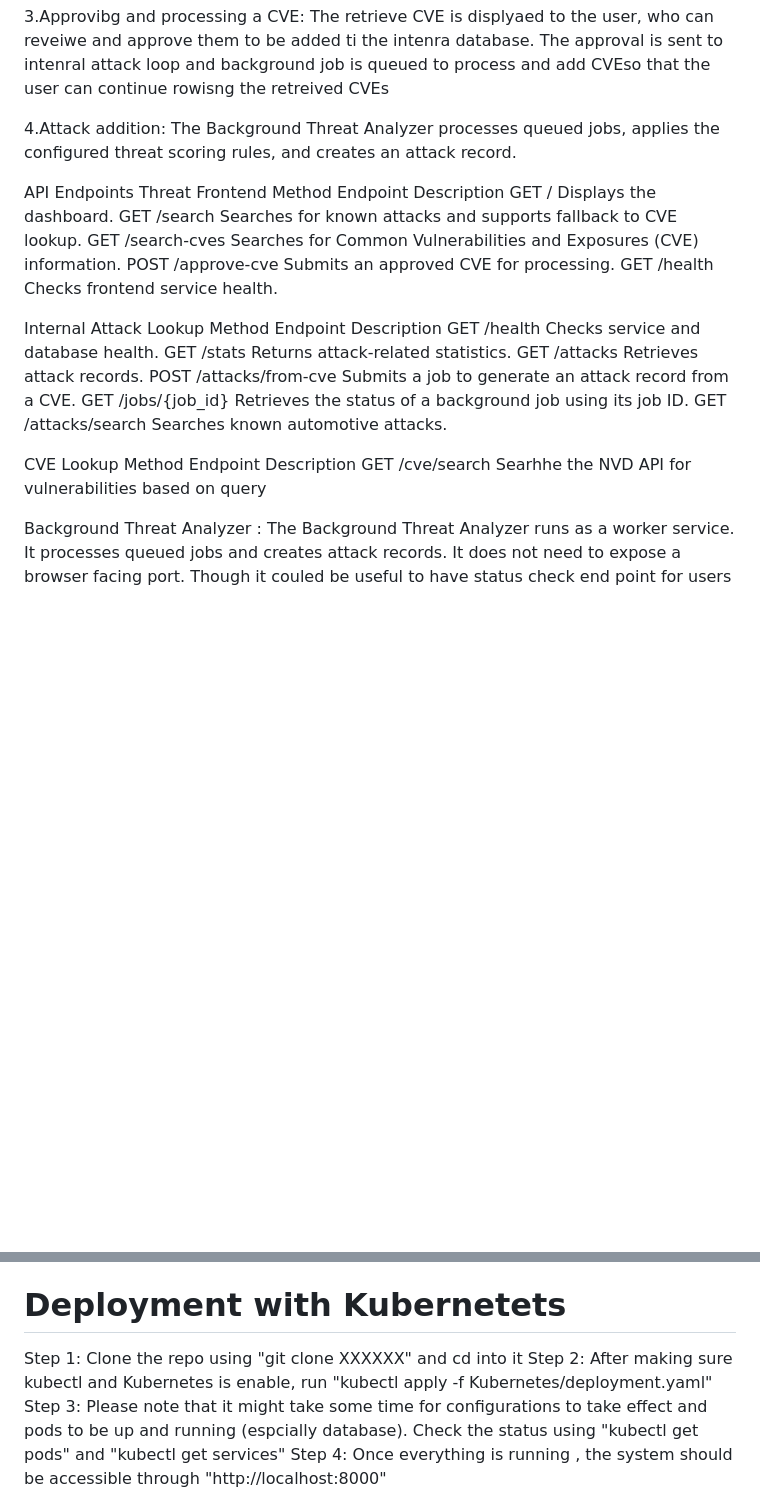
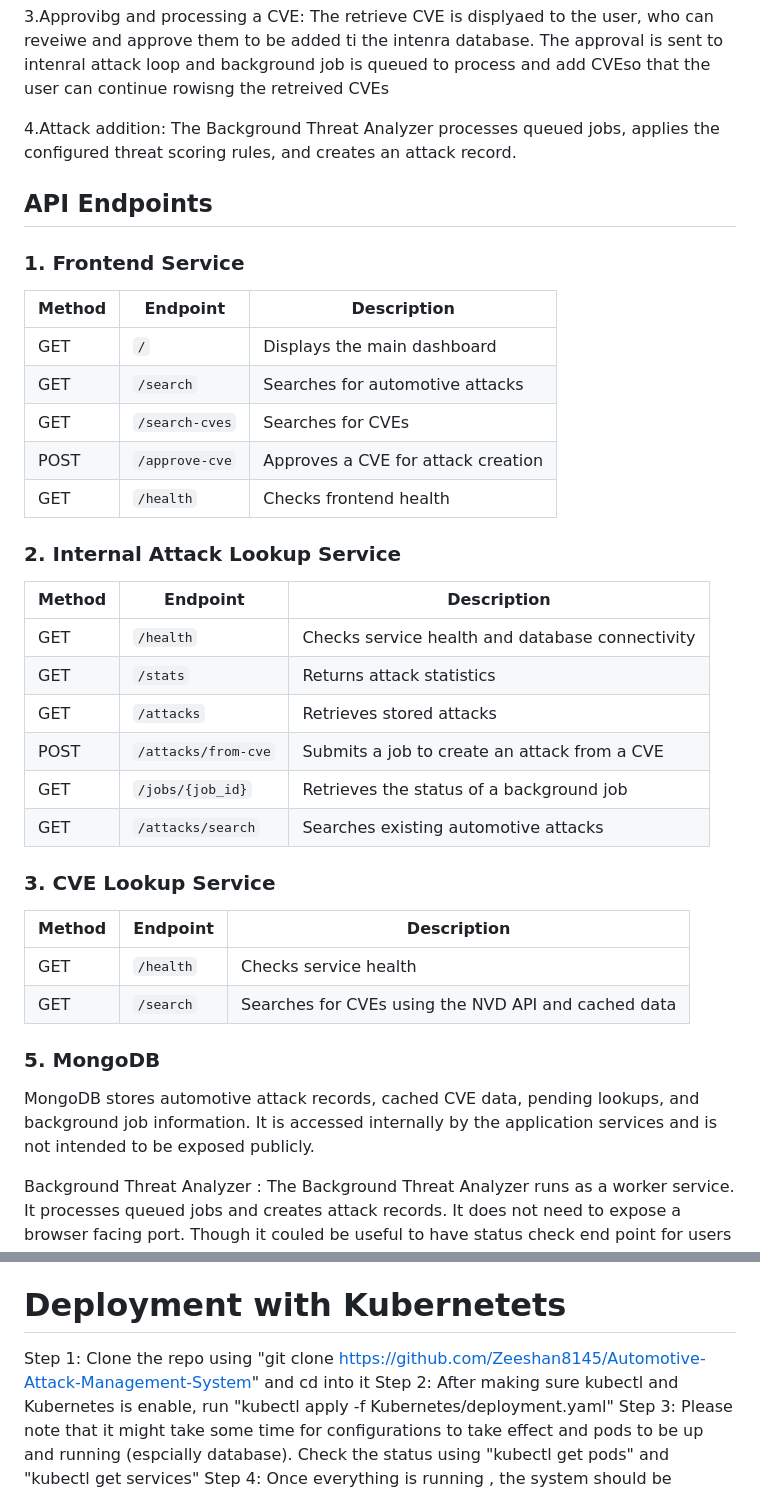
Before and after one commit to Zeeshan8145/Automotive-Attack-Management-System, a Markdown page: README.md, 2 parts joined by grey strips. GitHub-like rendering; blank space fills up the shorter version.

```diff
--- a/README.md
+++ b/README.md
@@ -35,27 +35,42 @@ For detailed information on endpoints, Dockerfiles of each components and its de
 
 4.Attack addition: The Background Threat Analyzer processes queued jobs, applies the configured threat scoring rules, and creates an attack record.
 
-API Endpoints
-Threat Frontend
-Method	Endpoint	Description
-GET	/	Displays the dashboard.
-GET	/search	Searches for known attacks and supports fallback to CVE lookup.
-GET	/search-cves	Searches for Common Vulnerabilities and Exposures (CVE) information.
-POST	/approve-cve	Submits an approved CVE for processing.
-GET	/health	Checks frontend service health.
+## API Endpoints
 
-Internal Attack Lookup
-Method	Endpoint	Description
-GET	/health	Checks service and database health.
-GET	/stats	Returns attack-related statistics.
-GET	/attacks	Retrieves attack records.
-POST	/attacks/from-cve	Submits a job to generate an attack record from a CVE.
-GET	/jobs/{job_id}	Retrieves the status of a background job using its job ID.
-GET	/attacks/search	Searches known automotive attacks.
+### 1. Frontend Service
 
-CVE Lookup
-Method	Endpoint	Description
-GET	/cve/search	Searhhe the NVD API for vulnerabilities based on query
+| Method | Endpoint | Description |
+|---|---|---|
+| GET | `/` | Displays the main dashboard |
+| GET | `/search` | Searches for automotive attacks |
+| GET | `/search-cves` | Searches for CVEs |
+| POST | `/approve-cve` | Approves a CVE for attack creation |
+| GET | `/health` | Checks frontend health |
+
+### 2. Internal Attack Lookup Service
+
+| Method | Endpoint | Description |
+|---|---|---|
+| GET | `/health` | Checks service health and database connectivity |
+| GET | `/stats` | Returns attack statistics |
+| GET | `/attacks` | Retrieves stored attacks |
+| POST | `/attacks/from-cve` | Submits a job to create an attack from a CVE |
+| GET | `/jobs/{job_id}` | Retrieves the status of a background job |
+| GET | `/attacks/search` | Searches existing automotive attacks |
+
+### 3. CVE Lookup Service
+
+| Method | Endpoint | Description |
+|---|---|---|
+| GET | `/health` | Checks service health |
+| GET | `/search` | Searches for CVEs using the NVD API and cached data |
+
+
+
+### 5. MongoDB
+
+MongoDB stores automotive attack records, cached CVE data, pending lookups, and background job information. It is accessed internally by the application services and is not intended to be exposed publicly.
+
 
 Background Threat Analyzer : The Background Threat Analyzer runs as a worker service. It processes queued jobs and creates attack records. It does not need to expose a browser facing port. Though it couled be useful to have status check end point for users to check the status of a worker from the browser , improvement point for v2.0 :)
 
@@ -67,7 +82,7 @@ Background Threat Analyzer : The Background Threat Analyzer runs as a worker ser
 * (Linux) minikube and kubectl
 
 # Deployment with Kubernetets
-Step 1: Clone the repo using "git clone XXXXXX" and cd into it
+Step 1: Clone the repo using "git clone https://github.com/Zeeshan8145/Automotive-Attack-Management-System" and cd into it
 Step 2: After making sure kubectl and Kubernetes is enable, run "kubectl apply -f Kubernetes/deployment.yaml"
 Step 3: Please note that it might take some time for configurations to take effect and pods to be up and running (espcially database). Check the status using "kubectl get pods" and "kubectl get services"
 Step 4: Once everything is running , the system should be accessible through "http://localhost:8000"
```
